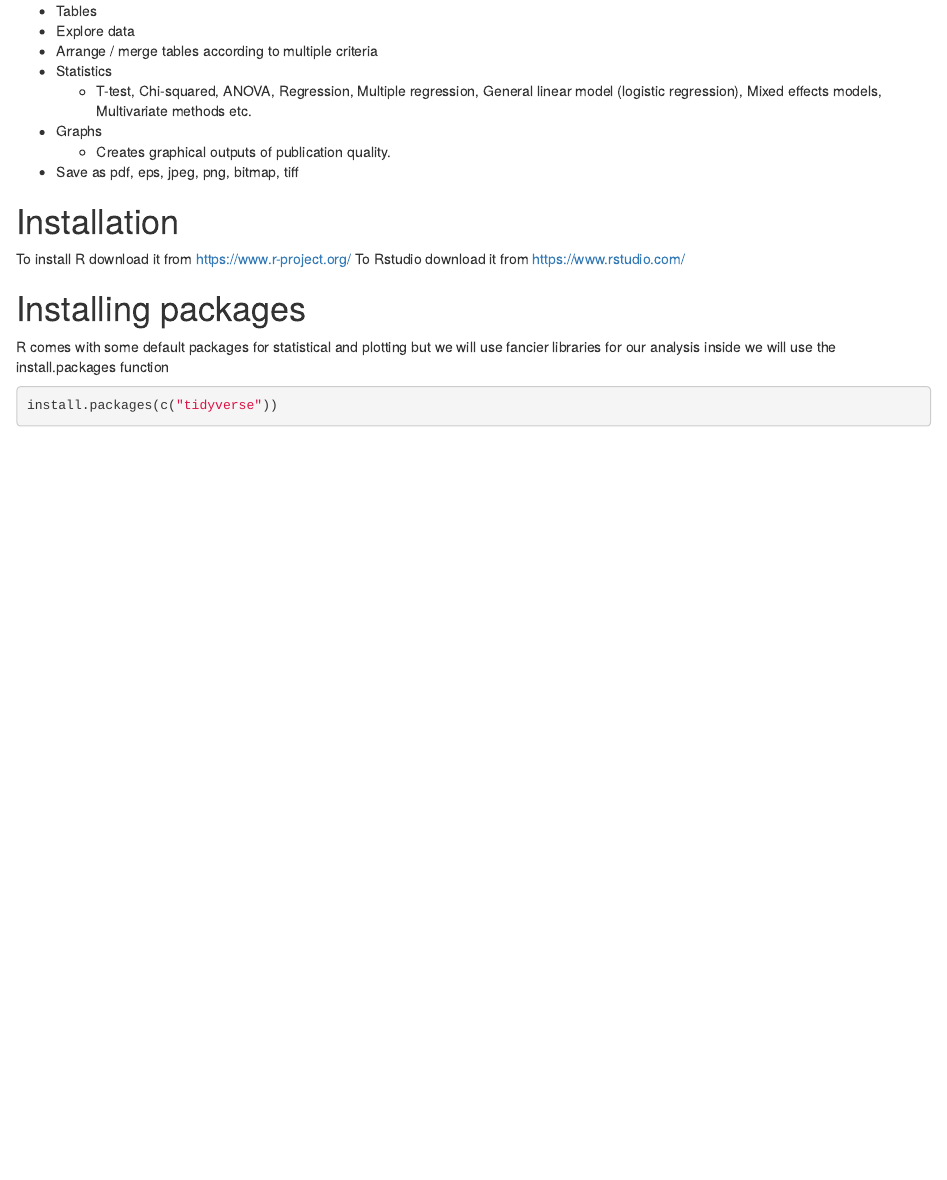
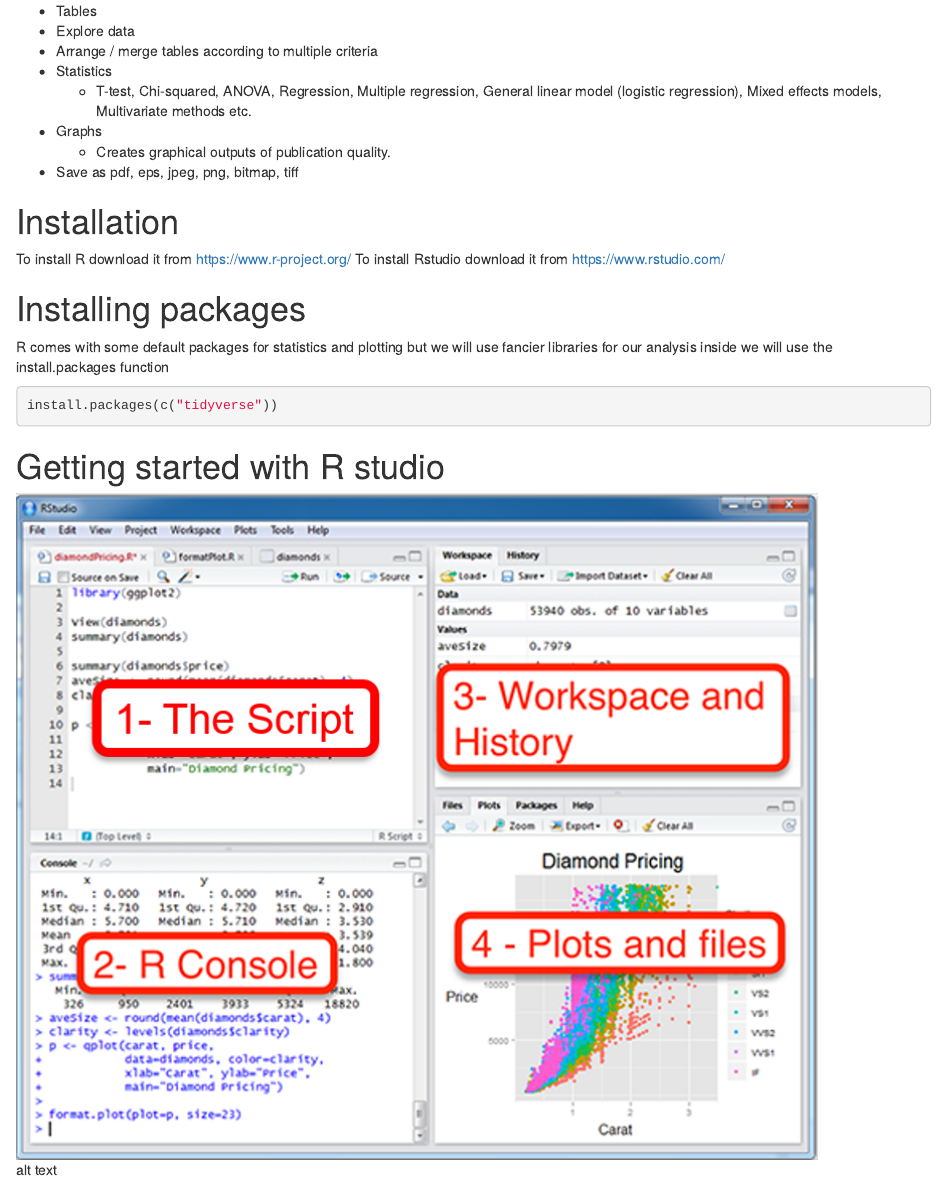
Before and after one commit to pcheng84/2018_Cancer_immunotherapy, an R Markdown document (Intro_to_R.Rmd): the page in a window 1100 px wide, from 460 px down. Rendered offline with R 4.5, knitr and Pandoc, with nearby package versions; drawn as R Markdown's standard HTML page in place of the format the file asks for.

Commit message:
add picture

````diff
--- a/Intro_to_R.Rmd
+++ b/Intro_to_R.Rmd
@@ -31,11 +31,14 @@
 
 # Installation
 To install R download it from [https://www.r-project.org/](https://www.r-project.org/)
-To Rstudio download it from [https://www.rstudio.com/](https://www.rstudio.com/)
+To install Rstudio download it from [https://www.rstudio.com/](https://www.rstudio.com/)
 
 # Installing packages
-R comes with some default packages for statistical and plotting but we will use fancier libraries for our analysis
+R comes with some default packages for statistics and plotting but we will use fancier libraries for our analysis
 inside we will use the install.packages function
 ```{r, message = TRUE, warning = FALSE, echo = TRUE, eval = FALSE}
 install.packages(c("tidyverse"))
 ```
+
+# Getting started with R studio
+![alt text](RStudio_Layout.png)
````
